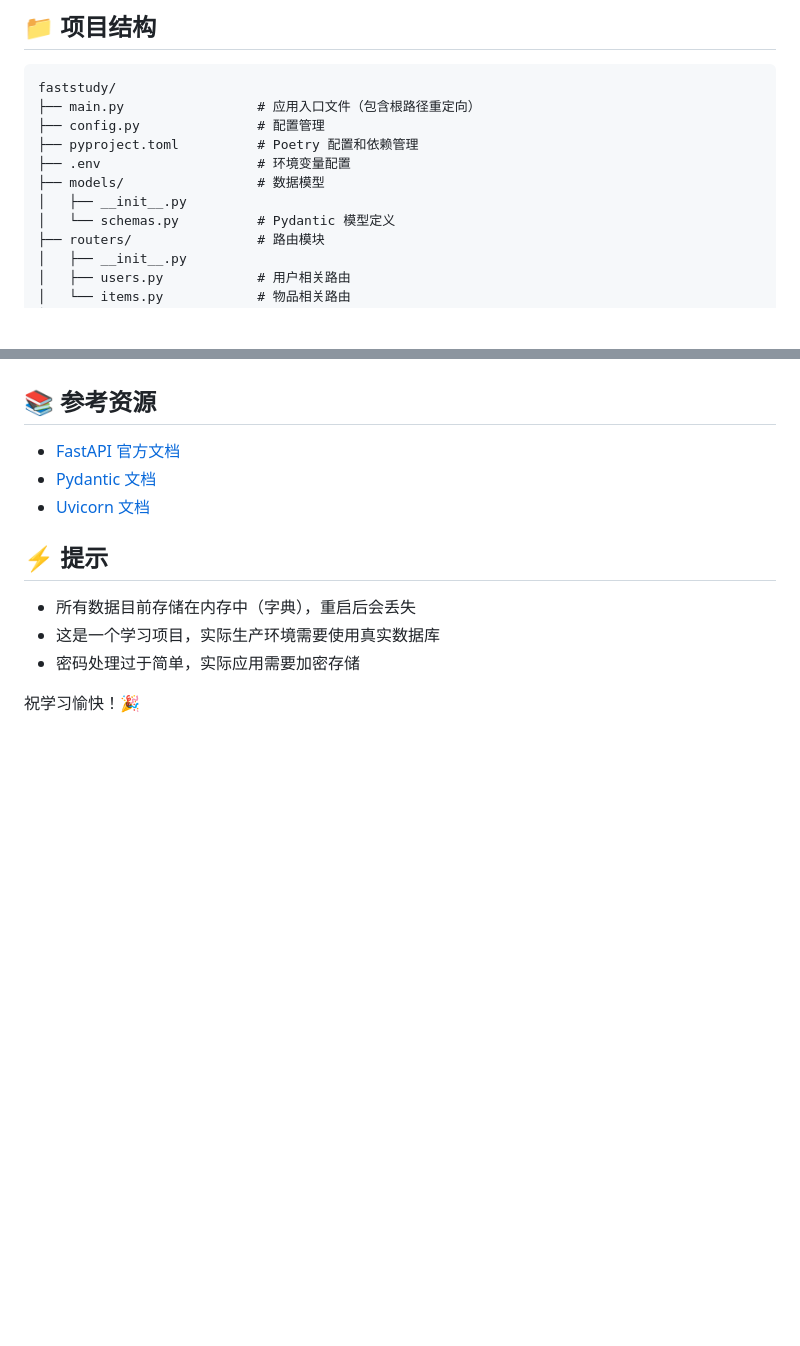
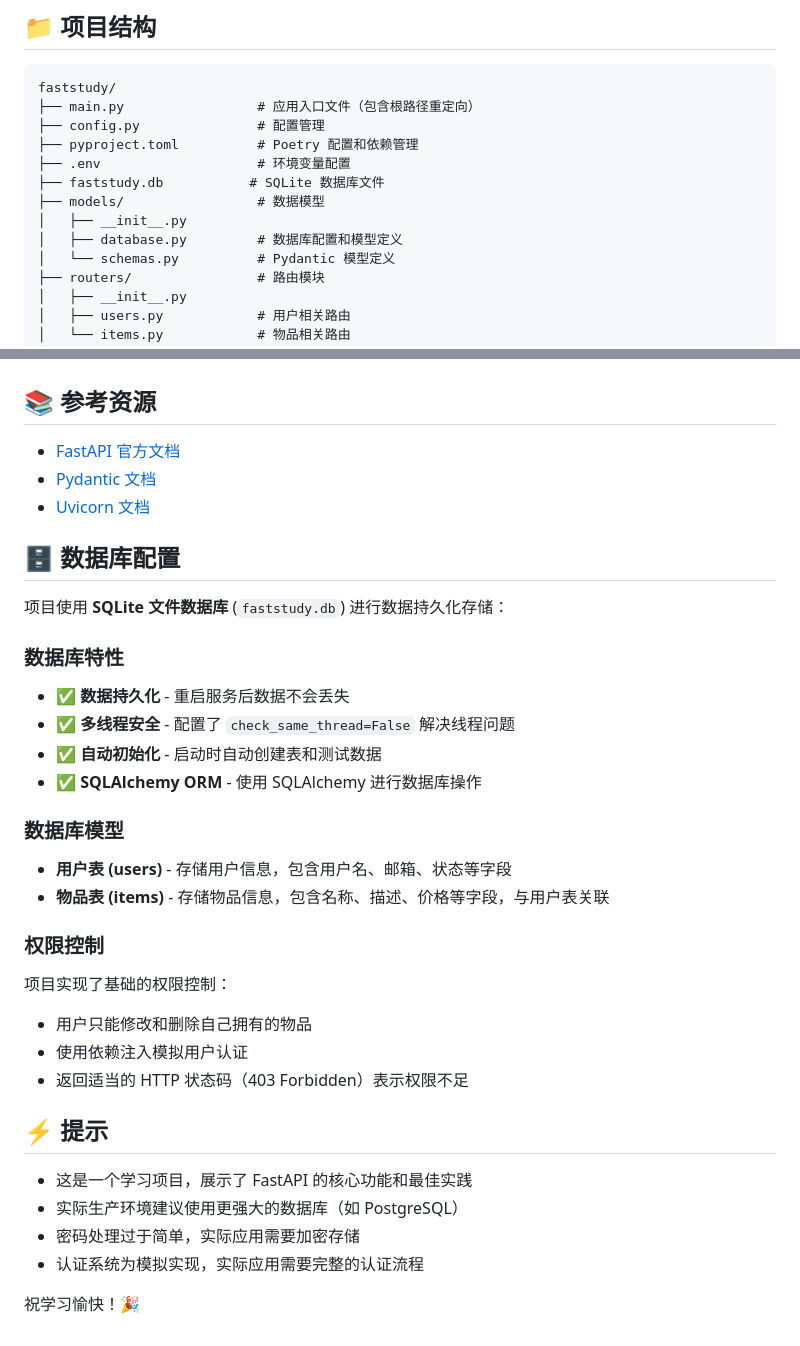
Before and after one commit to gyzhang/faststudy, a Markdown page: README.md, 2 parts joined by grey strips. Drawn GitHub-style; blank space fills up the shorter version.

Commit message:
更新README.md：添加数据库配置说明，更新项目结构，描述SQLite文件数据库特性和权限控制机制

```diff
--- a/README.md
+++ b/README.md
@@ -122,8 +122,10 @@ faststudy/
 ├── config.py               # 配置管理
 ├── pyproject.toml          # Poetry 配置和依赖管理
 ├── .env                    # 环境变量配置
+├── faststudy.db           # SQLite 数据库文件
 ├── models/                 # 数据模型
 │   ├── __init__.py
+│   ├── database.py         # 数据库配置和模型定义
 │   └── schemas.py          # Pydantic 模型定义
 ├── routers/                # 路由模块
 │   ├── __init__.py
@@ -303,10 +305,31 @@ print(response.json())
 - [Pydantic 文档](https://docs.pydantic.dev/)
 - [Uvicorn 文档](https://www.uvicorn.org/)
 
+## 🗄️ 数据库配置
+
+项目使用 **SQLite 文件数据库** (`faststudy.db`) 进行数据持久化存储：
+
+### 数据库特性
+- ✅ **数据持久化** - 重启服务后数据不会丢失
+- ✅ **多线程安全** - 配置了 `check_same_thread=False` 解决线程问题
+- ✅ **自动初始化** - 启动时自动创建表和测试数据
+- ✅ **SQLAlchemy ORM** - 使用 SQLAlchemy 进行数据库操作
+
+### 数据库模型
+- **用户表 (users)** - 存储用户信息，包含用户名、邮箱、状态等字段
+- **物品表 (items)** - 存储物品信息，包含名称、描述、价格等字段，与用户表关联
+
+### 权限控制
+项目实现了基础的权限控制：
+- 用户只能修改和删除自己拥有的物品
+- 使用依赖注入模拟用户认证
+- 返回适当的 HTTP 状态码（403 Forbidden）表示权限不足
+
 ## ⚡ 提示
 
-- 所有数据目前存储在内存中（字典），重启后会丢失
-- 这是一个学习项目，实际生产环境需要使用真实数据库
+- 这是一个学习项目，展示了 FastAPI 的核心功能和最佳实践
+- 实际生产环境建议使用更强大的数据库（如 PostgreSQL）
 - 密码处理过于简单，实际应用需要加密存储
+- 认证系统为模拟实现，实际应用需要完整的认证流程
 
 祝学习愉快！🎉
```
